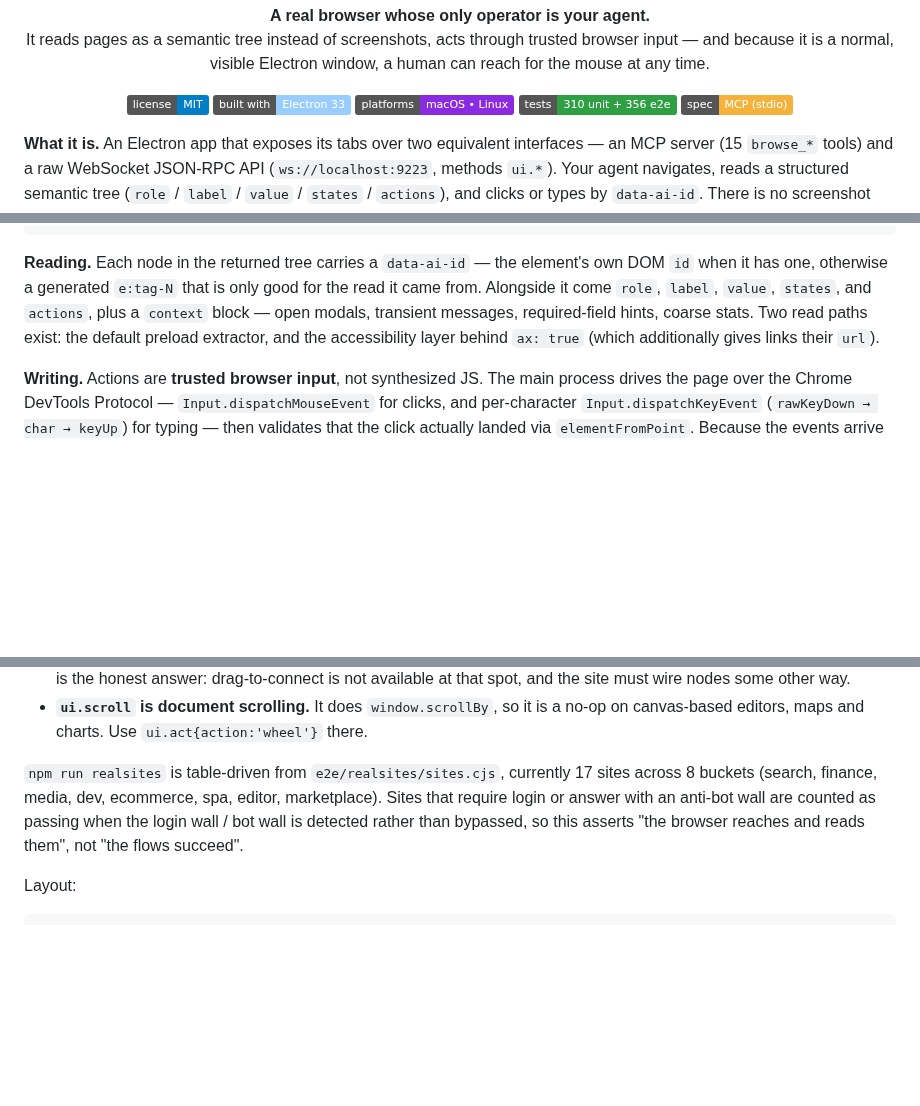
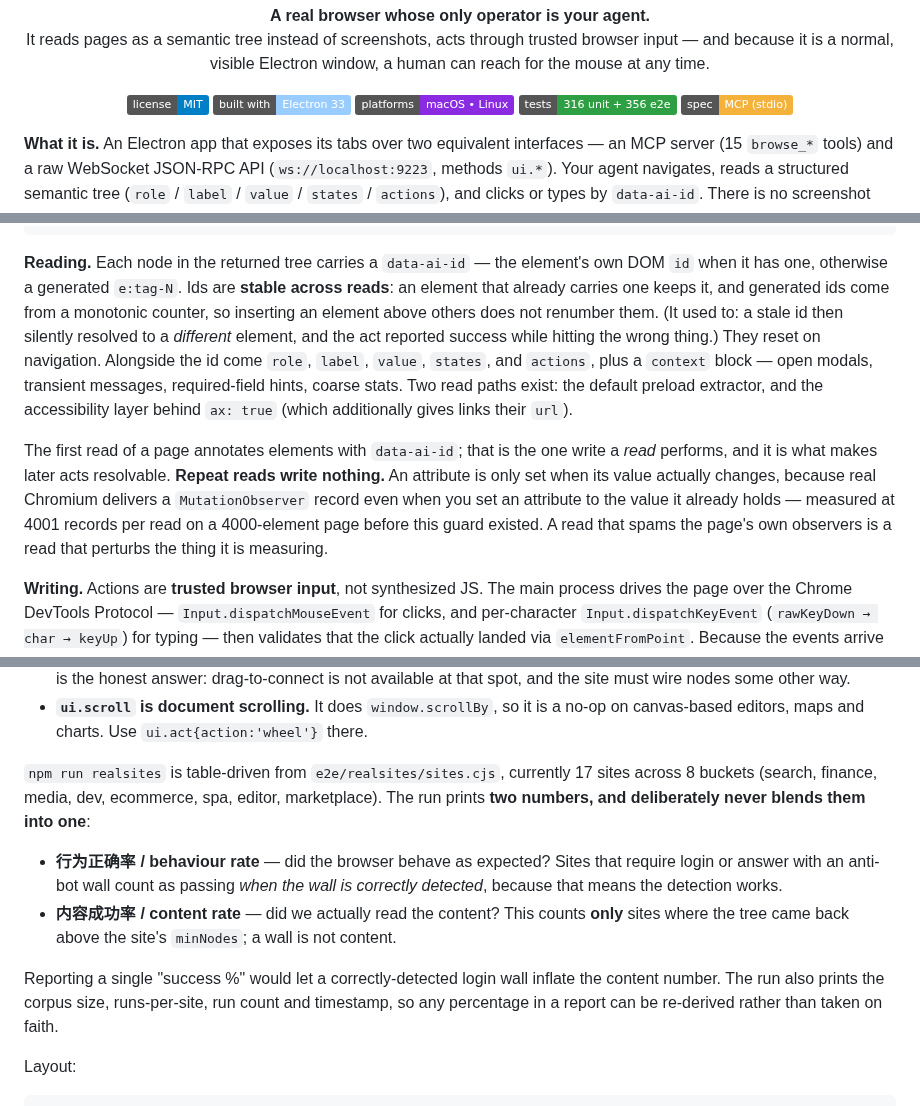
Before and after one commit to Glittering/ai-browser, a Markdown page: README.md, 3 parts joined by grey strips. GitHub-like rendering; badges without logos; blank space fills up the shorter version.

Commit message:
docs(README): 读取纪律写进正文 + 修一处过时描述 + 数字同步
三处：
1. 新增"读取纪律"段：第一次读会给元素标注 data-ai-id（这是一次**读**唯一做的写，也是
   之后 act 能定位的前提）；**重复读不写任何东西**。附上原因（真实 Chromium 对相同值
   也发 mutation 记录）与实测数字，否则下一个人很容易又把它改回无条件写。
2. 修过时描述：原文写生成型 id"only good for the read it came from"，而实现早已改为
   跨抽取稳定（沿用已有值 + 模块级只增不减序号），只在导航后重来。这条不改会误导。
3. 数字：单测 310 → 316；realsites 段改为说明"两个数字、从不合成一个"及原因。

````diff
--- a/README.md
+++ b/README.md
@@ -10,7 +10,7 @@
   <img alt="MIT" src="https://img.shields.io/badge/license-MIT-blue.svg">
   <img alt="Electron" src="https://img.shields.io/badge/built%20with-Electron%2033-9cf">
   <img alt="Platforms" src="https://img.shields.io/badge/platforms-macOS%20%E2%80%A2%20Linux-blueviolet">
-  <img alt="Tests" src="https://img.shields.io/badge/tests-310%20unit%20%2B%20356%20e2e-2ea043">
+  <img alt="Tests" src="https://img.shields.io/badge/tests-316%20unit%20%2B%20356%20e2e-2ea043">
   <img alt="MCP" src="https://img.shields.io/badge/spec-MCP%20(stdio)-f5b23b">
 </p>
 
@@ -377,10 +377,20 @@ Error codes follow JSON-RPC: `-32700` parse error, `-32601` unknown method, `-32
 ```
 
 **Reading.** Each node in the returned tree carries a `data-ai-id` — the element's own DOM `id` when it
-has one, otherwise a generated `e:tag-N` that is only good for the read it came from. Alongside it come
-`role`, `label`, `value`, `states`, and `actions`, plus a `context` block — open modals, transient
+has one, otherwise a generated `e:tag-N`. Ids are **stable across reads**: an element that already
+carries one keeps it, and generated ids come from a monotonic counter, so inserting an element above
+others does not renumber them. (It used to: a stale id then silently resolved to a *different* element,
+and the act reported success while hitting the wrong thing.) They reset on navigation. Alongside the id
+come `role`, `label`, `value`, `states`, and `actions`, plus a `context` block — open modals, transient
 messages, required-field hints, coarse stats. Two read paths exist: the default preload extractor, and
 the accessibility layer behind `ax: true` (which additionally gives links their `url`).
+
+The first read of a page annotates elements with `data-ai-id`; that is the one write a *read* performs,
+and it is what makes later acts resolvable. **Repeat reads write nothing.** An attribute is only set
+when its value actually changes, because real Chromium delivers a `MutationObserver` record even when
+you set an attribute to the value it already holds — measured at 4001 records per read on a
+4000-element page before this guard existed. A read that spams the page's own observers is a read that
+perturbs the thing it is measuring.
 
 **Writing.** Actions are **trusted browser input**, not synthesized JS. The main process drives the
 page over the Chrome DevTools Protocol — `Input.dispatchMouseEvent` for clicks, and per-character
@@ -610,9 +620,18 @@ Disable entirely with `AI_BROWSER_CANVAS_HOOK=0`.
   editors, maps and charts. Use `ui.act{action:'wheel'}` there.
 
 `npm run realsites` is table-driven from `e2e/realsites/sites.cjs`, currently 17 sites across 8 buckets
-(search, finance, media, dev, ecommerce, spa, editor, marketplace). Sites that require login or
-answer with an anti-bot wall are counted as passing when the login wall / bot wall is detected rather
-than bypassed, so this asserts "the browser reaches and reads them", not "the flows succeed".
+(search, finance, media, dev, ecommerce, spa, editor, marketplace). The run prints **two numbers, and
+deliberately never blends them into one**:
+
+- **行为正确率 / behaviour rate** — did the browser behave as expected? Sites that require login or
+  answer with an anti-bot wall count as passing *when the wall is correctly detected*, because that
+  means the detection works.
+- **内容成功率 / content rate** — did we actually read the content? This counts **only** sites where
+  the tree came back above the site's `minNodes`; a wall is not content.
+
+Reporting a single "success %" would let a correctly-detected login wall inflate the content number.
+The run also prints the corpus size, runs-per-site, run count and timestamp, so any percentage in a
+report can be re-derived rather than taken on faith.
 
 Layout:
 
````
Also changed, not shown: other parts of README.md (+1 -1 lines).
